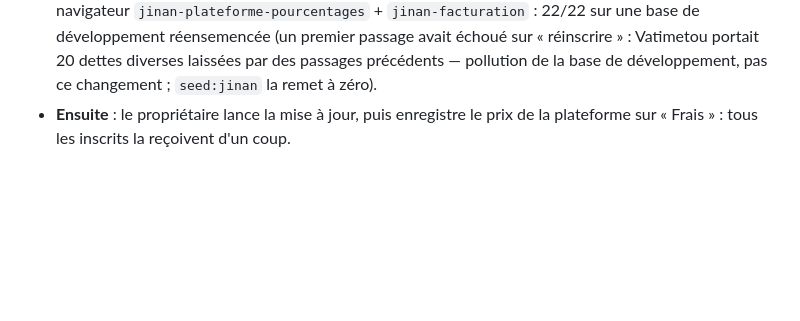
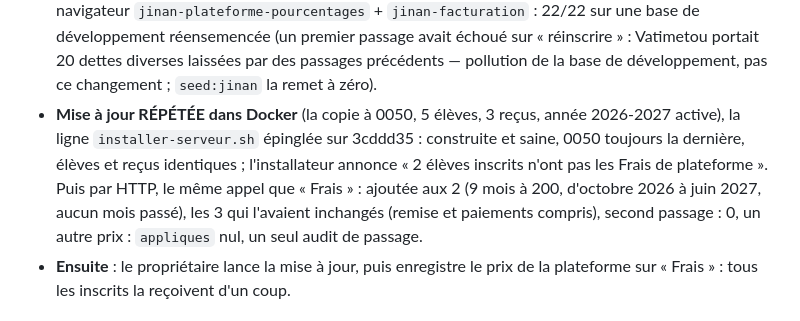
Before and after one commit to 25038-ux/ourwa, a Markdown page: plateforme/docs/STATE.md, the part around the change. Drawn GitHub-style; blank space fills up the shorter version.

Commit message:
STATE : la plateforme à tous les inscrits — répétée dans Docker
Co-Authored-By: Claude Opus 5.5 <noreply@anthropic.com>
Claude-Session: https://claude.ai/code/session_01KSKSuxfdUz7BDVCzXodqTM

```diff
--- a/plateforme/docs/STATE.md
+++ b/plateforme/docs/STATE.md
@@ -33,6 +33,14 @@ remplacé). Aucune migration : 0050 reste la dernière.
   « réinscrire » : Vatimetou portait 20 dettes diverses laissées par des
   passages précédents — pollution de la base de développement, pas ce
   changement ; `seed:jinan` la remet à zéro).
+- **Mise à jour RÉPÉTÉE dans Docker** (la copie à 0050, 5 élèves, 3 reçus,
+  année 2026-2027 active), la ligne `installer-serveur.sh` épinglée sur
+  3cddd35 : construite et saine, 0050 toujours la dernière, élèves et reçus
+  identiques ; l'installateur annonce « 2 élèves inscrits n'ont pas les Frais
+  de plateforme ». Puis par HTTP, le même appel que « Frais » : ajoutée aux
+  2 (9 mois à 200, d'octobre 2026 à juin 2027, aucun mois passé), les 3 qui
+  l'avaient inchangés (remise et paiements compris), second passage : 0, un
+  autre prix : `appliques` nul, un seul audit de passage.
 - **Ensuite** : le propriétaire lance la mise à jour, puis enregistre le prix
   de la plateforme sur « Frais » : tous les inscrits la reçoivent d'un coup.
 
```
